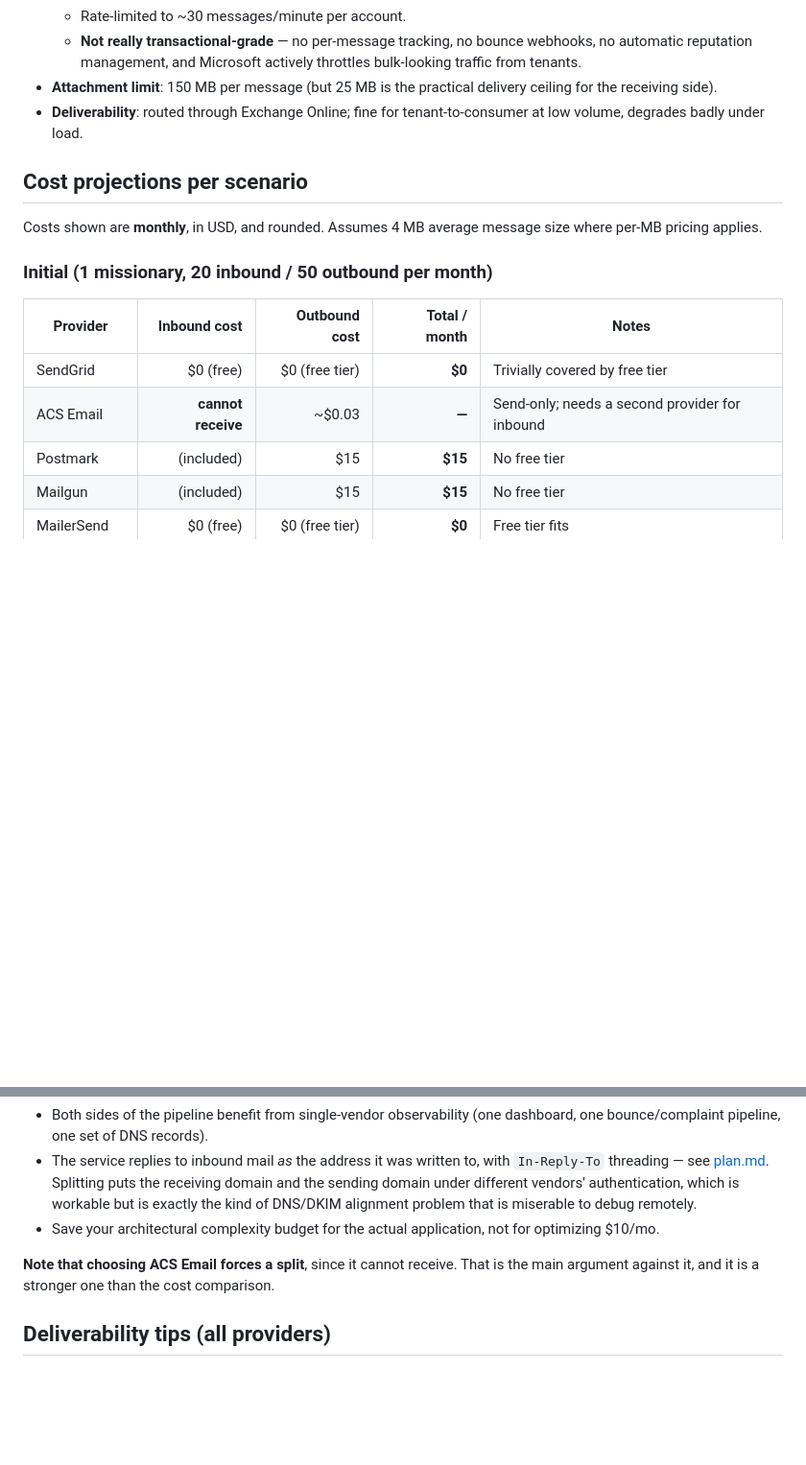
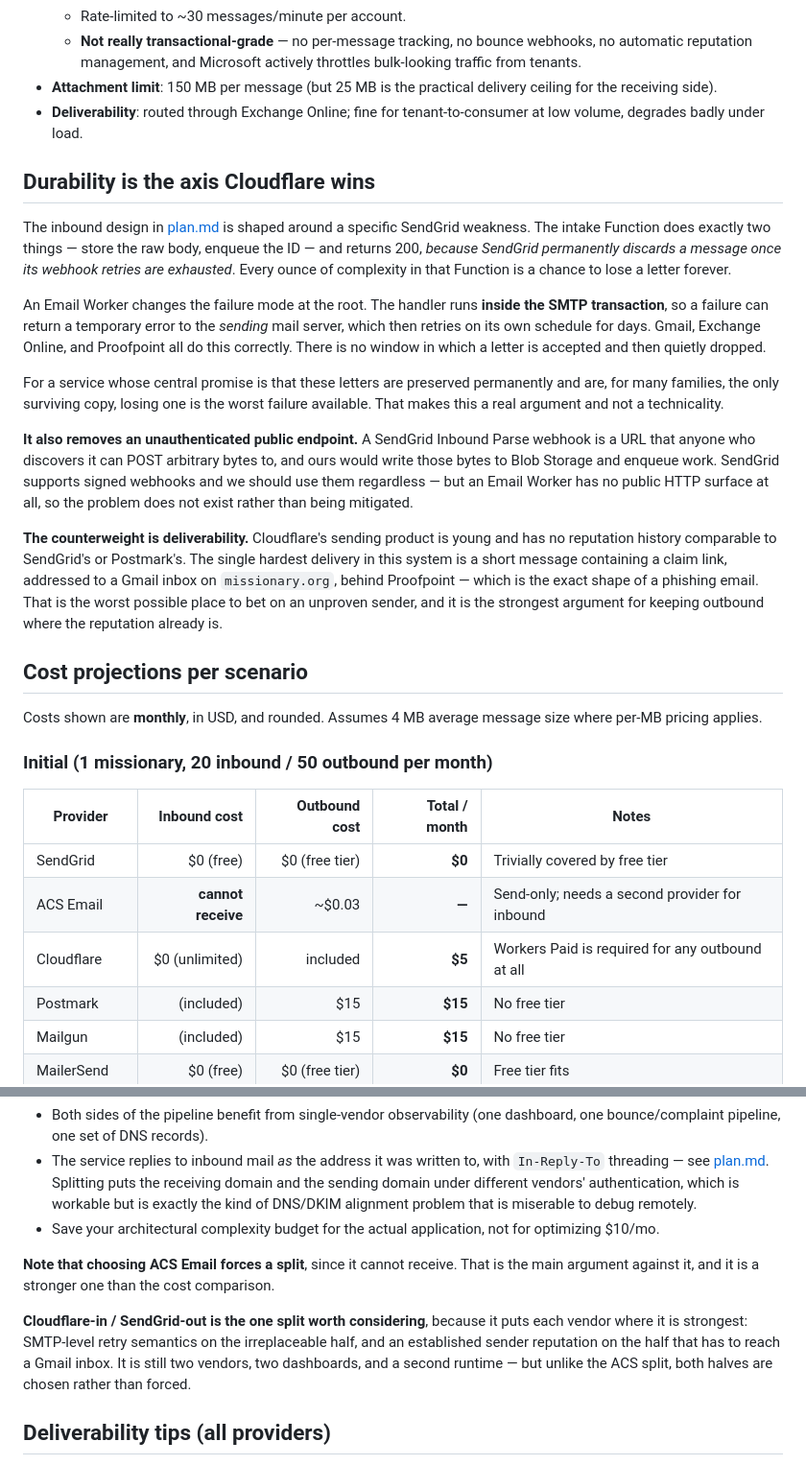
Before and after one commit to kurtzeborn/mission-journal, a Markdown page: docs/email-options.md, 2 parts joined by grey strips. Shown at 96% size. GitHub-like rendering; blank space fills up the shorter version.

```diff
--- a/docs/email-options.md
+++ b/docs/email-options.md
@@ -101,6 +114,18 @@ Prices listed here reflect publicly advertised pricing as of mid-2026. Providers
 - **Attachment limit**: 150 MB per message (but 25 MB is the practical delivery ceiling for the receiving side).
 - **Deliverability**: routed through Exchange Online; fine for tenant-to-consumer at low volume, degrades badly under load.
 
+## Durability is the axis Cloudflare wins
+
+The inbound design in [plan.md](plan.md) is shaped around a specific SendGrid weakness. The intake Function does exactly two things — store the raw body, enqueue the ID — and returns 200, *because SendGrid permanently discards a message once its webhook retries are exhausted*. Every ounce of complexity in that Function is a chance to lose a letter forever.
+
+An Email Worker changes the failure mode at the root. The handler runs **inside the SMTP transaction**, so a failure can return a temporary error to the *sending* mail server, which then retries on its own schedule for days. Gmail, Exchange Online, and Proofpoint all do this correctly. There is no window in which a letter is accepted and then quietly dropped.
+
+For a service whose central promise is that these letters are preserved permanently and are, for many families, the only surviving copy, losing one is the worst failure available. That makes this a real argument and not a technicality.
+
+**It also removes an unauthenticated public endpoint.** A SendGrid Inbound Parse webhook is a URL that anyone who discovers it can POST arbitrary bytes to, and ours would write those bytes to Blob Storage and enqueue work. SendGrid supports signed webhooks and we should use them regardless — but an Email Worker has no public HTTP surface at all, so the problem does not exist rather than being mitigated.
+
+**The counterweight is deliverability.** Cloudflare's sending product is young and has no reputation history comparable to SendGrid's or Postmark's. The single hardest delivery in this system is a short message containing a claim link, addressed to a Gmail inbox on `missionary.org`, behind Proofpoint — which is the exact shape of a phishing email. That is the worst possible place to bet on an unproven sender, and it is the strongest argument for keeping outbound where the reputation already is.
+
 ## Cost projections per scenario
 
 Costs shown are **monthly**, in USD, and rounded. Assumes 4 MB average message size where per-MB pricing applies.
@@ -111,6 +136,7 @@ Costs shown are **monthly**, in USD, and rounded. Assumes 4 MB average message s
 |---|---:|---:|---:|---|
 | SendGrid | $0 (free) | $0 (free tier) | **$0** | Trivially covered by free tier |
 | ACS Email | **cannot receive** | ~$0.03 | **—** | Send-only; needs a second provider for inbound |
+| Cloudflare | $0 (unlimited) | included | **$5** | Workers Paid is required for any outbound at all |
 | Postmark | (included) | $15 | **$15** | No free tier |
 | Mailgun | (included) | $15 | **$15** | No free tier |
 | MailerSend | $0 (free) | $0 (free tier) | **$0** | Free tier fits |
@@ -181,6 +212,8 @@ Some teams split "send with X" from "receive with Y." For this project I recomme
 - Save your architectural complexity budget for the actual application, not for optimizing $10/mo.
 
 **Note that choosing ACS Email forces a split**, since it cannot receive. That is the main argument against it, and it is a stronger one than the cost comparison.
+
+**Cloudflare-in / SendGrid-out is the one split worth considering**, because it puts each vendor where it is strongest: SMTP-level retry semantics on the irreplaceable half, and an established sender reputation on the half that has to reach a Gmail inbox. It is still two vendors, two dashboards, and a second runtime — but unlike the ACS split, both halves are chosen rather than forced.
 
 ## Deliverability tips (all providers)
 
```
Also changed, not shown: other parts of docs/email-options.md (+29 -8 lines), docs/plan.md (+1 -1 lines).
